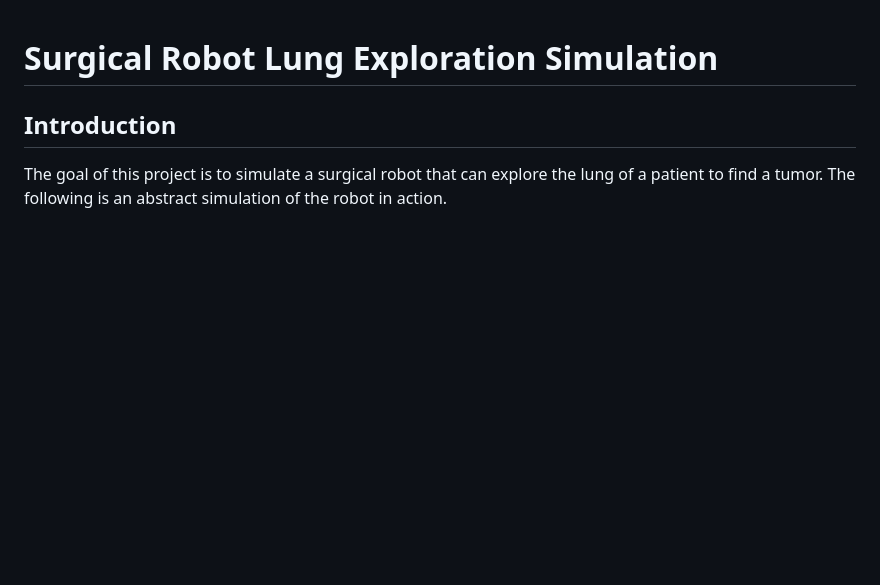
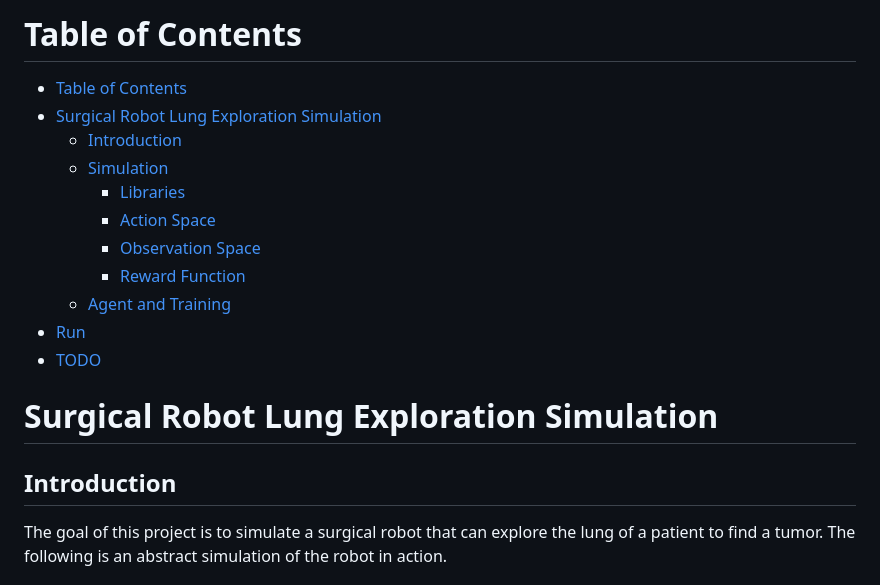
Before and after one commit to flaccagora/RoboSurgery, a Markdown page: README.md, the part around the change. Rendered like a GitHub page; blank space fills up the shorter version.

Commit message:
robosurg

```diff
--- a/README.md
+++ b/README.md
@@ -1,3 +1,16 @@
+# Table of Contents
+- [Table of Contents](#table-of-contents)
+- [Surgical Robot Lung Exploration Simulation](#surgical-robot-lung-exploration-simulation)
+  - [Introduction](#introduction)
+  - [Simulation](#simulation)
+    - [Libraries](#libraries)
+    - [Action Space](#action-space)
+    - [Observation Space](#observation-space)
+    - [Reward Function](#reward-function)
+  - [Agent and Training](#agent-and-training)
+- [Run](#run)
+- [TODO](#todo)
+
 # Surgical Robot Lung Exploration Simulation
 
 ## Introduction
```
